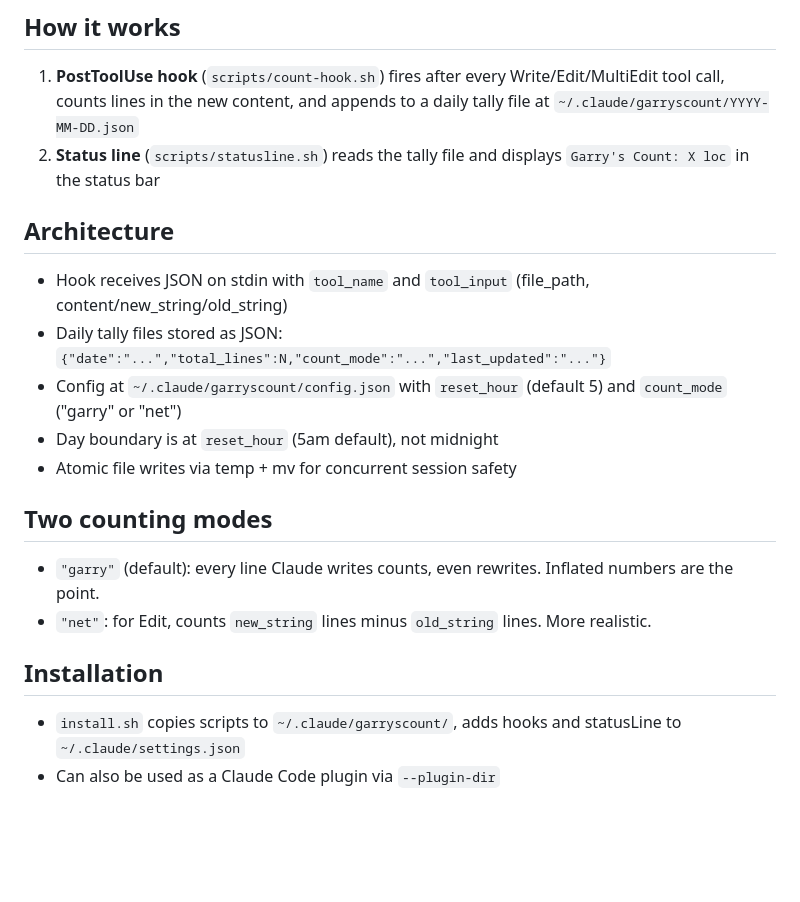
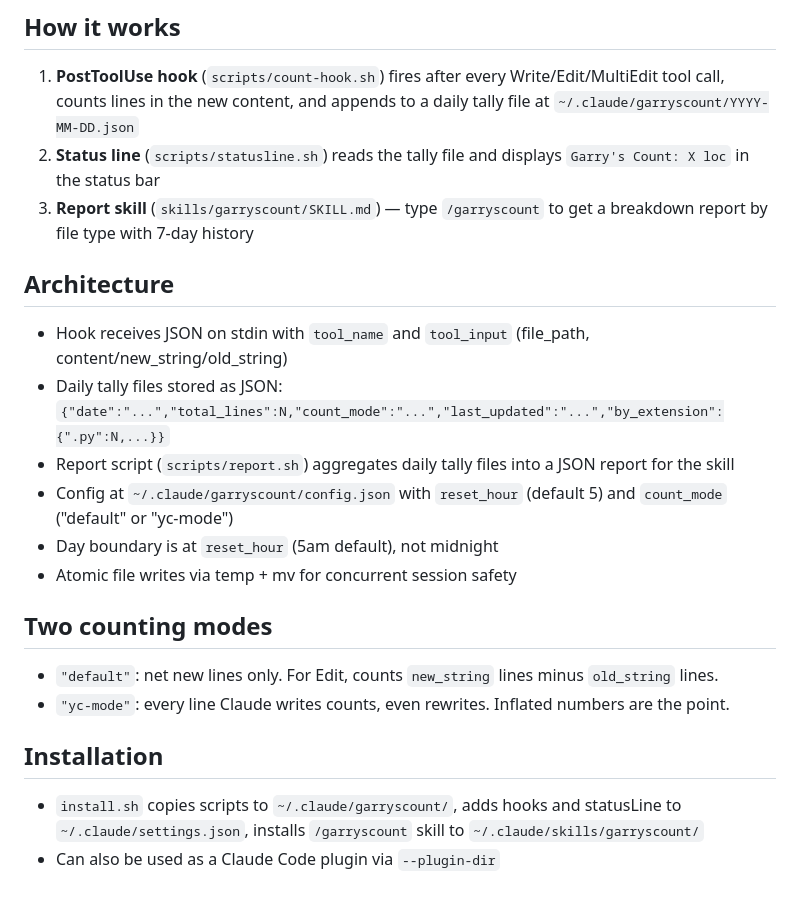
Before and after one commit to mrieck/garrys-count, a Markdown page: CLAUDE.md, the part around the change. GitHub-like rendering; blank space fills up the shorter version.

```diff
--- a/CLAUDE.md
+++ b/CLAUDE.md
@@ -6,21 +6,23 @@ A parody project that tracks how many lines of code Claude Code writes per day,
 
 1. **PostToolUse hook** (`scripts/count-hook.sh`) fires after every Write/Edit/MultiEdit tool call, counts lines in the new content, and appends to a daily tally file at `~/.claude/garryscount/YYYY-MM-DD.json`
 2. **Status line** (`scripts/statusline.sh`) reads the tally file and displays `Garry's Count: X loc` in the status bar
+3. **Report skill** (`skills/garryscount/SKILL.md`) — type `/garryscount` to get a breakdown report by file type with 7-day history
 
 ## Architecture
 
 - Hook receives JSON on stdin with `tool_name` and `tool_input` (file_path, content/new_string/old_string)
-- Daily tally files stored as JSON: `{"date":"...","total_lines":N,"count_mode":"...","last_updated":"..."}`
-- Config at `~/.claude/garryscount/config.json` with `reset_hour` (default 5) and `count_mode` ("garry" or "net")
+- Daily tally files stored as JSON: `{"date":"...","total_lines":N,"count_mode":"...","last_updated":"...","by_extension":{".py":N,...}}`
+- Report script (`scripts/report.sh`) aggregates daily tally files into a JSON report for the skill
+- Config at `~/.claude/garryscount/config.json` with `reset_hour` (default 5) and `count_mode` ("default" or "yc-mode")
 - Day boundary is at `reset_hour` (5am default), not midnight
 - Atomic file writes via temp + mv for concurrent session safety
 
 ## Two counting modes
 
-- `"garry"` (default): every line Claude writes counts, even rewrites. Inflated numbers are the point.
-- `"net"`: for Edit, counts `new_string` lines minus `old_string` lines. More realistic.
+- `"default"`: net new lines only. For Edit, counts `new_string` lines minus `old_string` lines.
+- `"yc-mode"`: every line Claude writes counts, even rewrites. Inflated numbers are the point.
 
 ## Installation
 
-- `install.sh` copies scripts to `~/.claude/garryscount/`, adds hooks and statusLine to `~/.claude/settings.json`
+- `install.sh` copies scripts to `~/.claude/garryscount/`, adds hooks and statusLine to `~/.claude/settings.json`, installs `/garryscount` skill to `~/.claude/skills/garryscount/`
 - Can also be used as a Claude Code plugin via `--plugin-dir`
```
Also changed, not shown: README.md (+23 -11 lines), skills/garryscount/SKILL.md (added, +45 -0 lines), assets/garry-tweet.jpeg (added), 6 other files.
